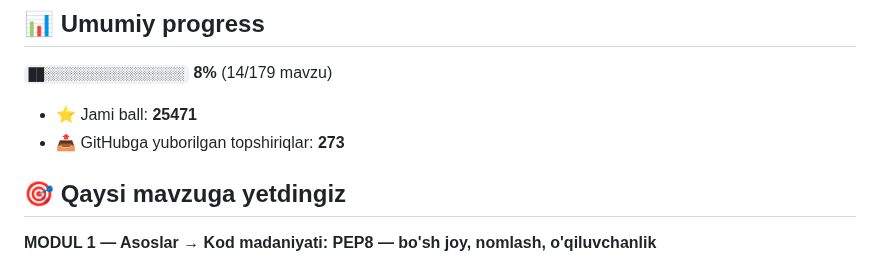
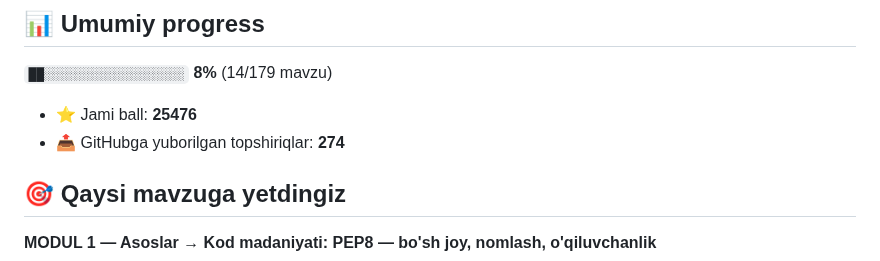
Before and after one commit to j4728223-pixel/aziz-academy-topshiriqlar, a Markdown page: README.md, the part around one of its changes. Rendered like a GitHub page.

Commit message:
docs: progress README yangilandi

```diff
--- a/README.md
+++ b/README.md
@@ -6,8 +6,8 @@
 
 `██░░░░░░░░░░░░░░░░░░` **8%**  (14/179 mavzu)
 
-- ⭐ Jami ball: **25471**
-- 📤 GitHubga yuborilgan topshiriqlar: **273**
+- ⭐ Jami ball: **25476**
+- 📤 GitHubga yuborilgan topshiriqlar: **274**
 
 ## 🎯 Qaysi mavzuga yetdingiz
 
```
Also changed, not shown: other parts of README.md (+1 -1 lines).
